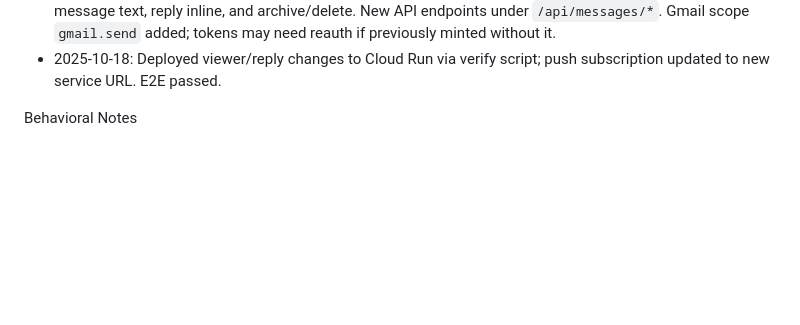
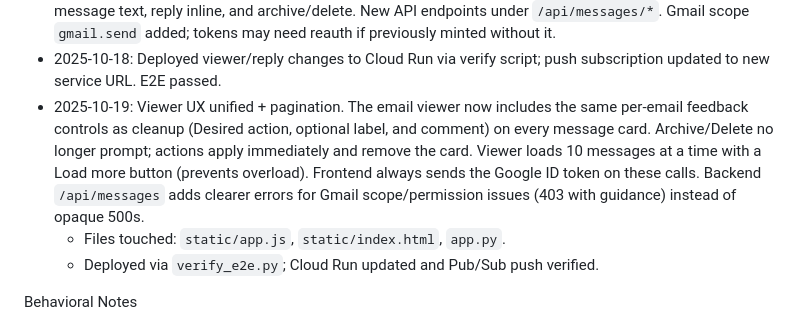
Before and after one commit to shep-analytics/email_triage, a Markdown page: AGENTS.md, the part around the change. Drawn GitHub-style; blank space fills up the shorter version.

Commit message:
agent: update AGENTS.md with viewer UX + pagination changes and deployment note

```diff
--- a/AGENTS.md
+++ b/AGENTS.md
@@ -216,6 +216,9 @@ Updates
 - 2025-10-18: E2E verify/deploy. Ran `verify_e2e.py` which rebuilt/deployed to Cloud Run, ensured Pub/Sub topic + push subscription, refreshed Gmail watches, and installed Cloud Scheduler jobs. Current resolved service URL: `https://email-triage-rq4d232cbq-uc.a.run.app` (the previous regional URL also routes). Push subscription `email-triage-push` now targets `<RUN_URL>/gmail/push`.
 - 2025-10-18: Email viewer + replies. Added UI to browse Inbox/Requires Response/Should Read, view full message text, reply inline, and archive/delete. New API endpoints under `/api/messages/*`. Gmail scope `gmail.send` added; tokens may need reauth if previously minted without it.
 - 2025-10-18: Deployed viewer/reply changes to Cloud Run via verify script; push subscription updated to new service URL. E2E passed.
+- 2025-10-19: Viewer UX unified + pagination. The email viewer now includes the same per‑email feedback controls as cleanup (Desired action, optional label, and comment) on every message card. Archive/Delete no longer prompt; actions apply immediately and remove the card. Viewer loads 10 messages at a time with a Load more button (prevents overload). Frontend always sends the Google ID token on these calls. Backend `/api/messages` adds clearer errors for Gmail scope/permission issues (403 with guidance) instead of opaque 500s.
+  - Files touched: `static/app.js`, `static/index.html`, `app.py`.
+  - Deployed via `verify_e2e.py`; Cloud Run updated and Pub/Sub push verified.
 
 Behavioral Notes
 - UI batch runs: one batch only, no Telegram. Call again to process the next batch.
```
